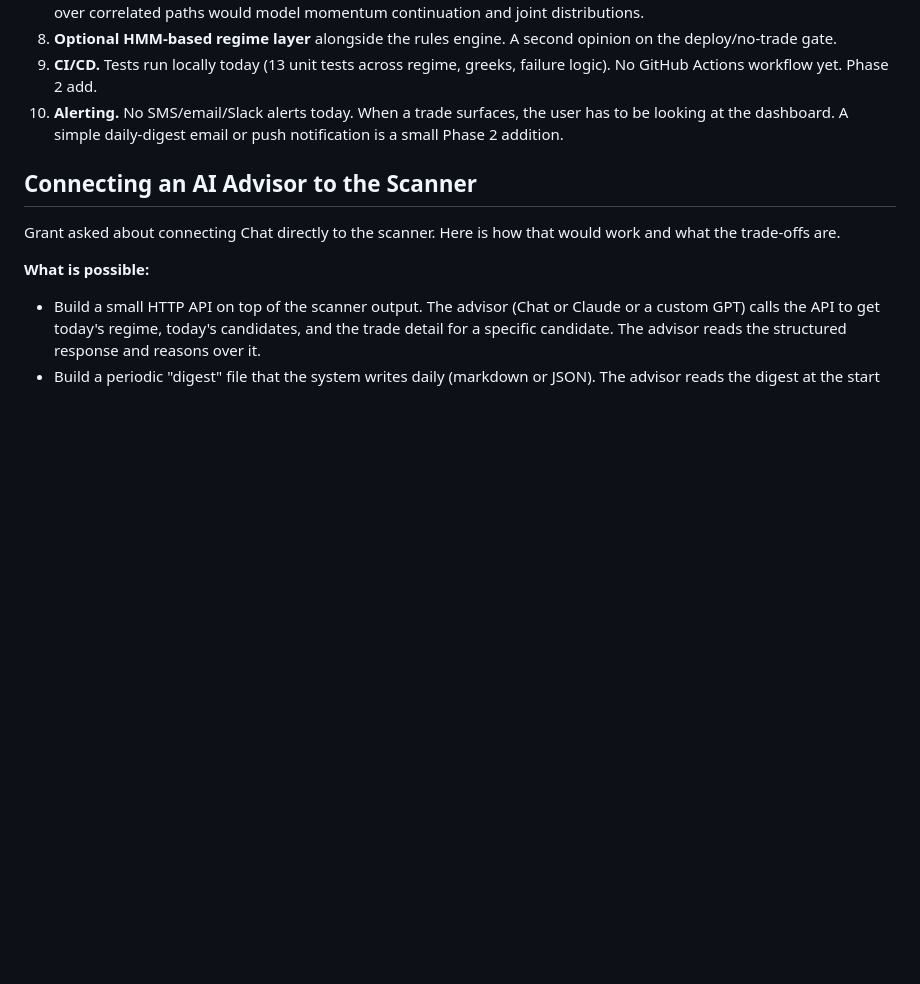
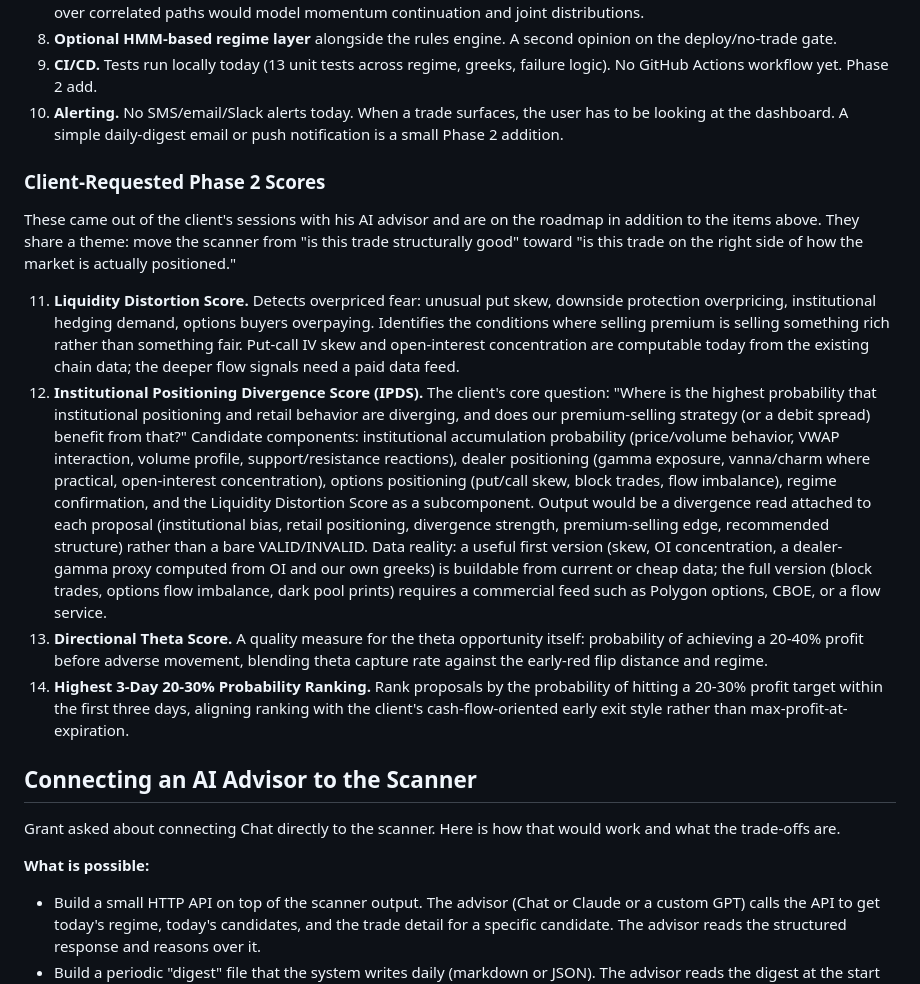
Before and after one commit to aicodepathways/grant-options-system, a Markdown page: README.md, the part around the change. Rendered like a GitHub page; blank space fills up the shorter version.

Commit message:
README: add client-requested Phase 2 scores (LDS, IPDS, Directional Theta, 3-day ranking)
Syncs the on-record Phase 2 roadmap with the feature list the client and
his AI advisor have been accumulating: Liquidity Distortion Score,
Institutional Positioning Divergence Score, Directional Theta Score, and
the 3-day 20-30% probability ranking. Each entry notes what is buildable
from current/cheap data versus what needs a commercial feed.

```diff
--- a/README.md
+++ b/README.md
@@ -330,6 +330,46 @@ Items still on the roadmap, in rough priority order:
     surfaces, the user has to be looking at the dashboard. A simple
     daily-digest email or push notification is a small Phase 2 addition.
 
+### Client-Requested Phase 2 Scores
+
+These came out of the client's sessions with his AI advisor and are on
+the roadmap in addition to the items above. They share a theme: move the
+scanner from "is this trade structurally good" toward "is this trade on
+the right side of how the market is actually positioned."
+
+11. **Liquidity Distortion Score.** Detects overpriced fear: unusual put
+    skew, downside protection overpricing, institutional hedging demand,
+    options buyers overpaying. Identifies the conditions where selling
+    premium is selling something rich rather than something fair. Put-call
+    IV skew and open-interest concentration are computable today from the
+    existing chain data; the deeper flow signals need a paid data feed.
+12. **Institutional Positioning Divergence Score (IPDS).** The client's
+    core question: "Where is the highest probability that institutional
+    positioning and retail behavior are diverging, and does our
+    premium-selling strategy (or a debit spread) benefit from that?"
+    Candidate components: institutional accumulation probability
+    (price/volume behavior, VWAP interaction, volume profile,
+    support/resistance reactions), dealer positioning (gamma exposure,
+    vanna/charm where practical, open-interest concentration), options
+    positioning (put/call skew, block trades, flow imbalance), regime
+    confirmation, and the Liquidity Distortion Score as a subcomponent.
+    Output would be a divergence read attached to each proposal
+    (institutional bias, retail positioning, divergence strength,
+    premium-selling edge, recommended structure) rather than a bare
+    VALID/INVALID. Data reality: a useful first version (skew, OI
+    concentration, a dealer-gamma proxy computed from OI and our own
+    greeks) is buildable from current or cheap data; the full version
+    (block trades, options flow imbalance, dark pool prints) requires a
+    commercial feed such as Polygon options, CBOE, or a flow service.
+13. **Directional Theta Score.** A quality measure for the theta
+    opportunity itself: probability of achieving a 20-40% profit before
+    adverse movement, blending theta capture rate against the early-red
+    flip distance and regime.
+14. **Highest 3-Day 20-30% Probability Ranking.** Rank proposals by the
+    probability of hitting a 20-30% profit target within the first three
+    days, aligning ranking with the client's cash-flow-oriented early
+    exit style rather than max-profit-at-expiration.
+
 ## Connecting an AI Advisor to the Scanner
 
 Grant asked about connecting Chat directly to the scanner. Here is how
```
